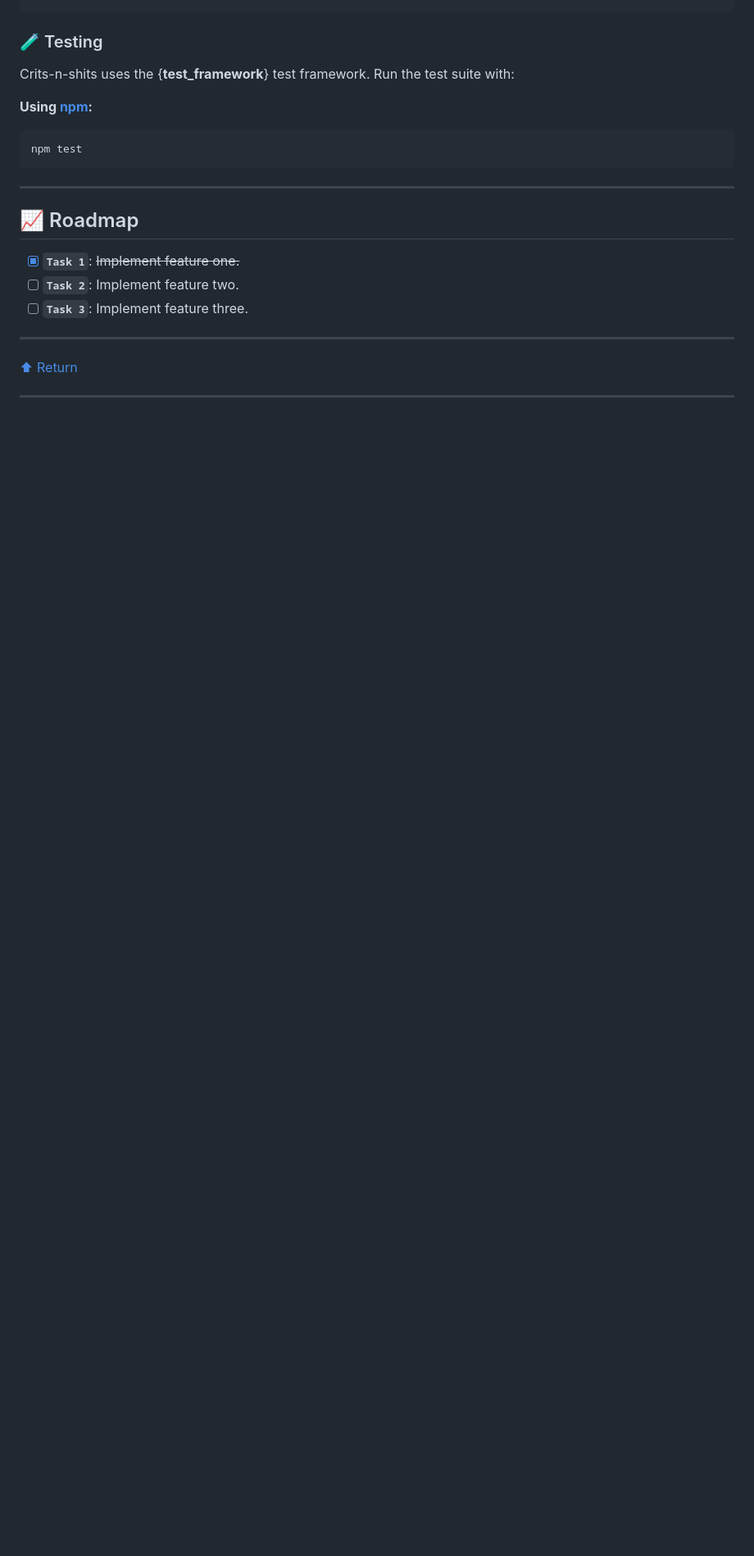
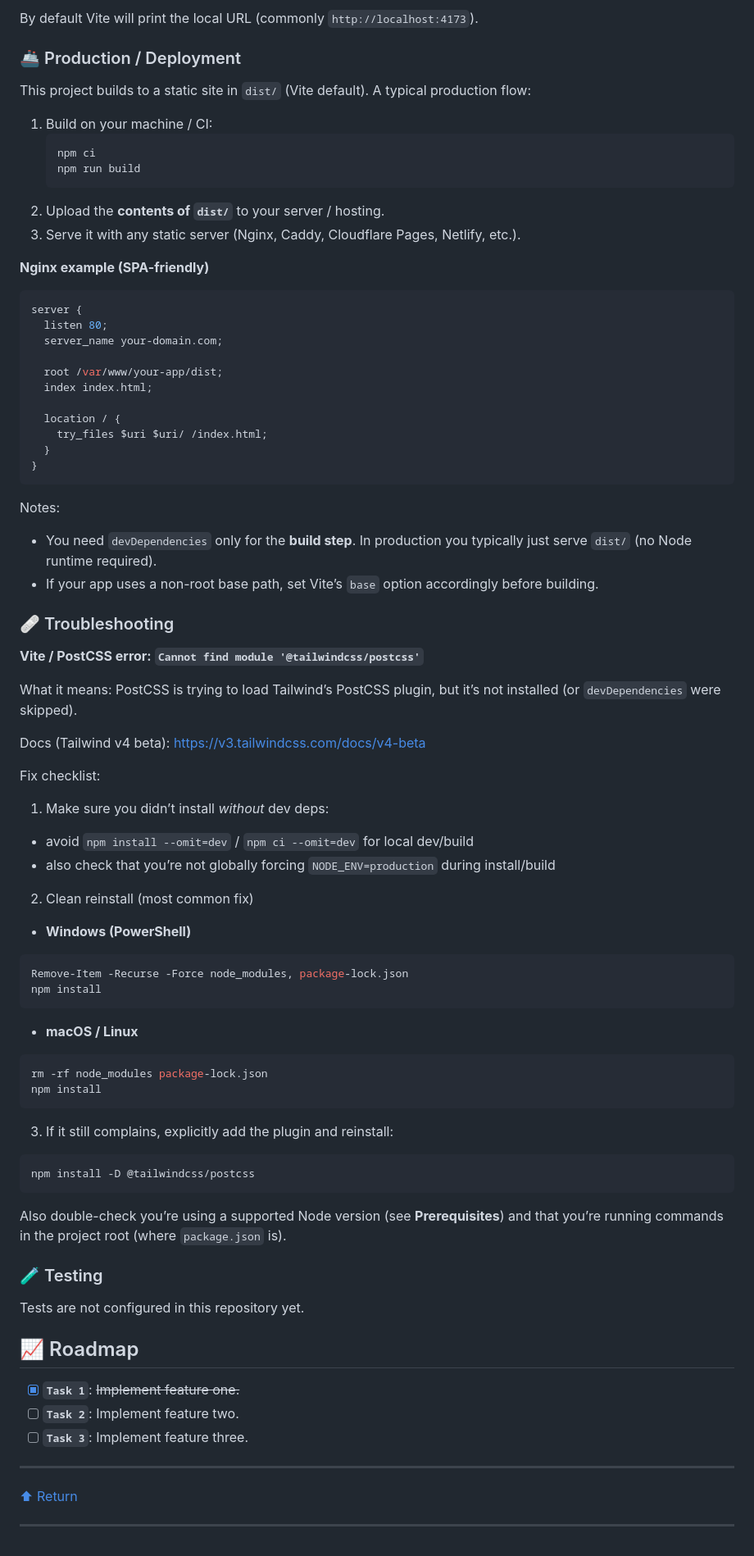
Before and after one commit to WoLand-Q/crits-n-shits, a Markdown page: README.md, the part around one of its changes. Shown at 82% size. GitHub-like rendering; blank space fills up the shorter version.

````diff
--- a/README.md
+++ b/README.md
@@ -253,14 +300,75 @@ npm run dev
+By default Vite will print the local URL (commonly `http://localhost:4173`).
+
+### 🚢 Production / Deployment
+This project builds to a static site in `dist/` (Vite default). A typical production flow:
+
+1. Build on your machine / CI:
+   ```sh
+   npm ci
+   npm run build
+   ```
+2. Upload the **contents of `dist/`** to your server / hosting.
+3. Serve it with any static server (Nginx, Caddy, Cloudflare Pages, Netlify, etc.).
+
+**Nginx example (SPA-friendly)**
+
+```nginx
+server {
+  listen 80;
+  server_name your-domain.com;
+
+  root /var/www/your-app/dist;
+  index index.html;
+
+  location / {
+    try_files $uri $uri/ /index.html;
+  }
+}
+```
+
+Notes:
+- You need `devDependencies` only for the **build step**. In production you typically just serve `dist/` (no Node runtime required).
+- If your app uses a non-root base path, set Vite’s `base` option accordingly before building.
+
+### 🩹 Troubleshooting
+**Vite / PostCSS error: `Cannot find module '@tailwindcss/postcss'`**
+
+What it means: PostCSS is trying to load Tailwind’s PostCSS plugin, but it’s not installed (or `devDependencies` were skipped).
+
+Docs (Tailwind v4 beta): https://v3.tailwindcss.com/docs/v4-beta
+
+Fix checklist:
+
+1) Make sure you didn’t install *without* dev deps:
+- avoid `npm install --omit=dev` / `npm ci --omit=dev` for local dev/build
+- also check that you’re not globally forcing `NODE_ENV=production` during install/build
+
+2) Clean reinstall (most common fix)
+
+- **Windows (PowerShell)**
+```powershell
+Remove-Item -Recurse -Force node_modules, package-lock.json
+npm install
+```
+
+- **macOS / Linux**
+```sh
+rm -rf node_modules package-lock.json
+npm install
+```
+
+3) If it still complains, explicitly add the plugin and reinstall:
+
+```sh
+npm install -D @tailwindcss/postcss
+```
+
+Also double-check you’re using a supported Node version (see **Prerequisites**) and that you’re running commands in the project root (where `package.json` is).
+
 ### 🧪 Testing
 
-Crits-n-shits uses the {__test_framework__} test framework. Run the test suite with:
+Tests are not configured in this repository yet.
 
-**Using [npm](https://www.npmjs.com/):**
-
-```sh
-npm test
-```
-
----
 
 ## 📈 Roadmap
 
````
Also changed, not shown: other parts of README.md (+70 -23 lines).
